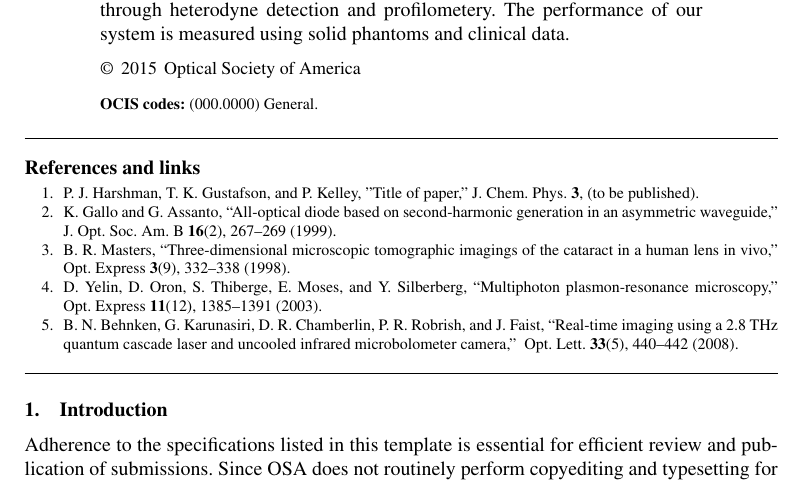
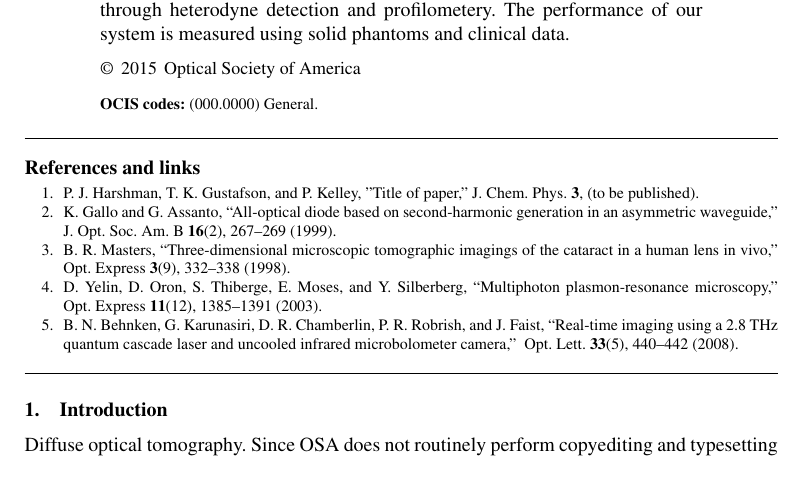
Before and after one commit to hyban/Gen3DOTPaper, a LaTeX paper (Gen3DOT.tex): part of page 1 of 2, cut so that both start at the same text. Compiled offline with pdfLaTeX.

Commit message:
Updated Introduction for testing
Updated Introduction for testing

```diff
--- a/Gen3DOT.tex
+++ b/Gen3DOT.tex
@@ -68,7 +68,7 @@ B.~N.~Behnken, G.~Karunasiri, D.~R.~Chamberlin, P.~R.~Robrish, and J.~Faist,
 
 %%%%%%%%%%%%%%%%%%%%%%%%%%  body  %%%%%%%%%%%%%%%%%%%%%%%%%%
 \section{Introduction}
-Adherence to the specifications listed in this template is essential for efficient review and publication of submissions. Since OSA does not routinely perform copyediting and typesetting for this journal, use of the template is critical to providing a consistent appearance. Proper reference format is especially important (see Section \ref{sec:refs}).
+Diffuse optical tomography. Since OSA does not routinely perform copyediting and typesetting for this journal, use of the template is critical to providing a consistent appearance. Proper reference format is especially important (see Section \ref{sec:refs}).
 
 \section{Methods}
 
```
